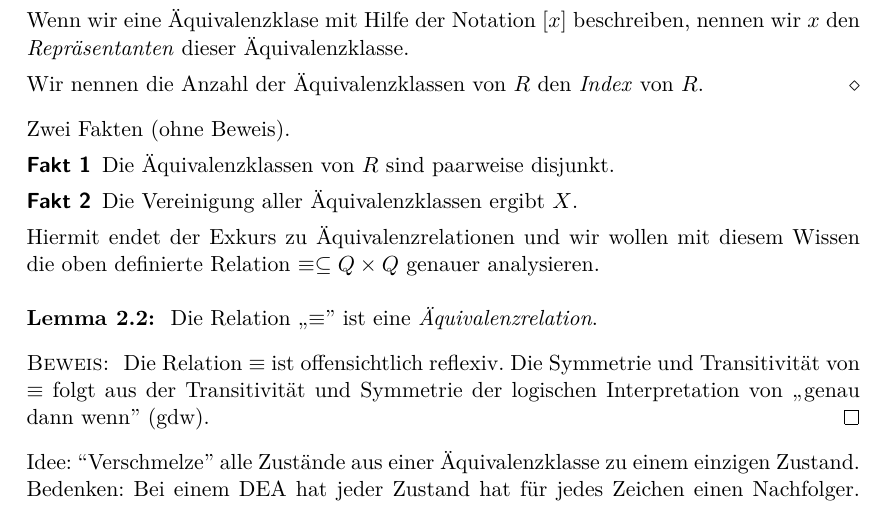
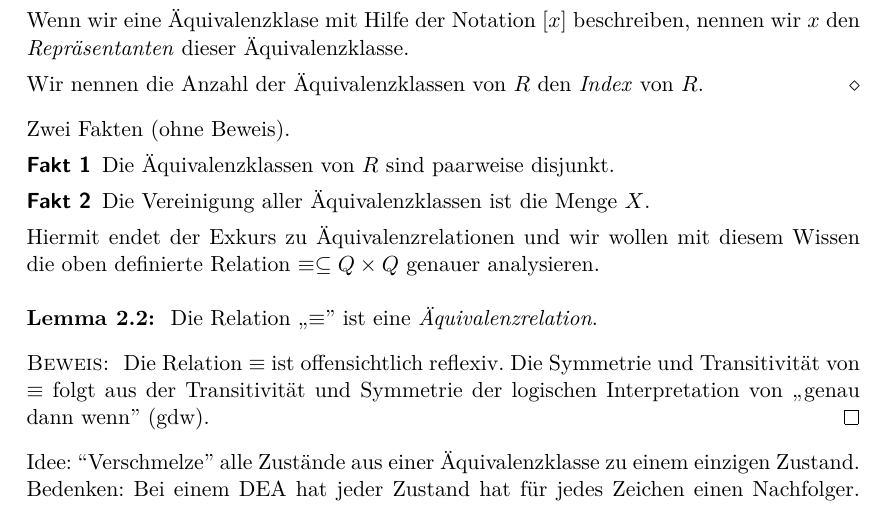
Before and after one commit to proglang/Informatik-III-Theoretische-Informatik, a LaTeX document (Info_3_Skript_WS2017-18.tex, which reads 2-Regulaere_Sprachen_und_endliche_Automaten.tex): part of page 14 of 21, cut so that both start at the same text. Compiled offline with pdfLaTeX.

Commit message:
update chapter 2

```diff
--- a/2-Regulaere_Sprachen_und_endliche_Automaten.tex
+++ b/2-Regulaere_Sprachen_und_endliche_Automaten.tex
@@ -544,7 +544,7 @@ Wir nennen die Anzahl der Äquivalenzklassen von $R$ den \emph{Index} von $R$.
 Zwei Fakten (ohne Beweis).
 \begin{description}
  \item[Fakt 1] Die Äquivalenzklassen von $R$ sind paarweise disjunkt.
- \item[Fakt 2] Die Vereinigung aller Äquivalenzklassen ergibt $X$.
+ \item[Fakt 2] Die Vereinigung aller Äquivalenzklassen ist die Menge $X$.
 \end{description}
 
 Hiermit endet der Exkurs zu Äquivalenzrelationen und wir wollen mit diesem Wissen die oben definierte Relation $\equiv\subseteq Q\times Q$ genauer analysieren.
```
